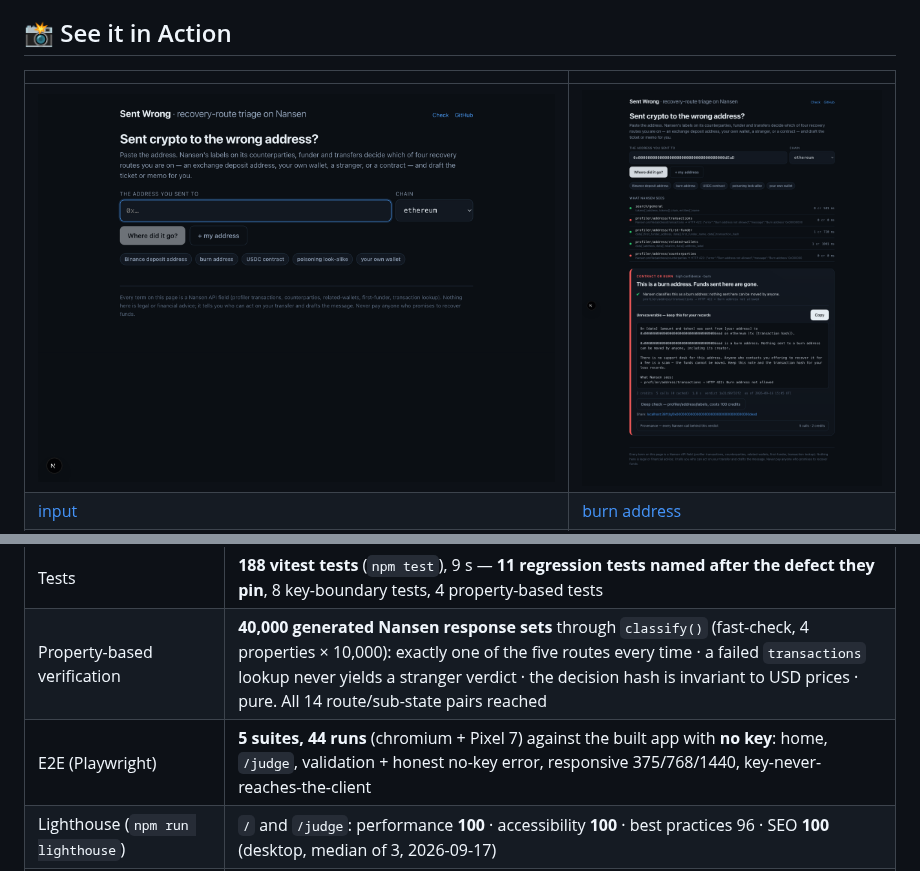
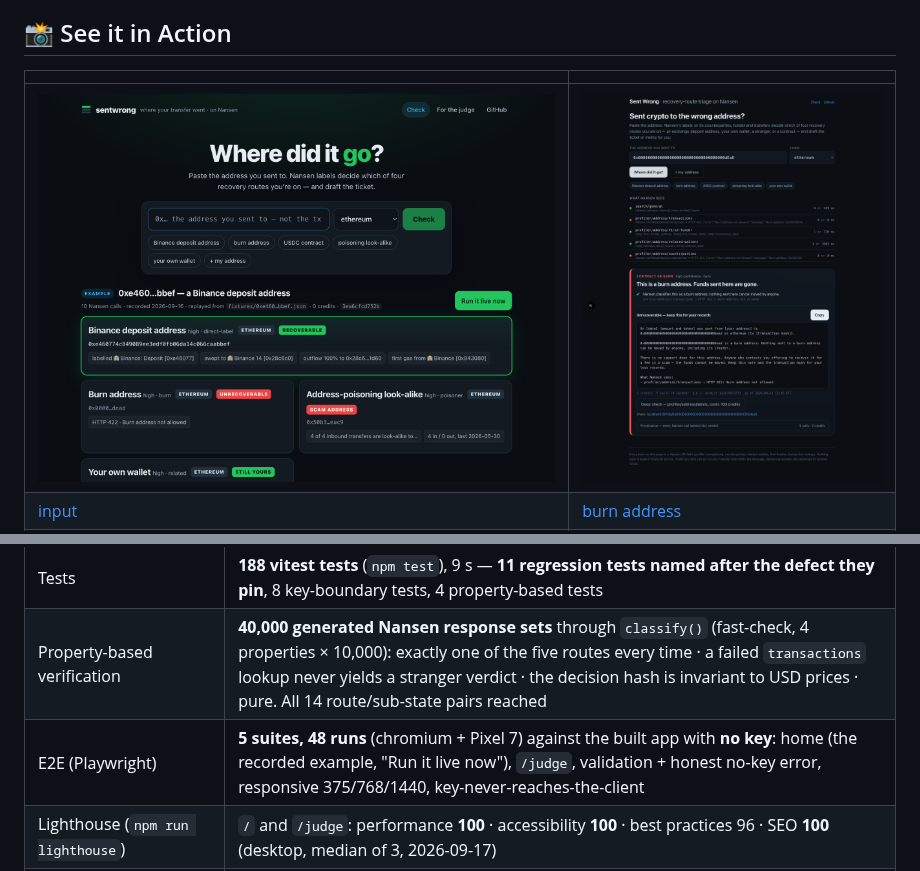
Before and after one commit to edycutjong/sentwrong, a Markdown page: README.md, 2 parts joined by grey strips. Drawn GitHub-style; pictures changed too: docs/screenshots/01-input.png.

```diff
--- a/README.md
+++ b/README.md
@@ -118,7 +118,7 @@ What we learned the hard way is in [docs/DX-REPORT.md](docs/DX-REPORT.md) — in
 |---|---|
 | Tests | **188 vitest tests** (`npm test`), 9 s — **11 regression tests named after the defect they pin**, 8 key-boundary tests, 4 property-based tests |
 | Property-based verification | **40,000 generated Nansen response sets** through `classify()` (fast-check, 4 properties × 10,000): exactly one of the five routes every time · a failed `transactions` lookup never yields a stranger verdict · the decision hash is invariant to USD prices · pure. All 14 route/sub-state pairs reached |
-| E2E (Playwright) | **5 suites, 44 runs** (chromium + Pixel 7) against the built app with **no key**: home, `/judge`, validation + honest no-key error, responsive 375/768/1440, key-never-reaches-the-client |
+| E2E (Playwright) | **5 suites, 48 runs** (chromium + Pixel 7) against the built app with **no key**: home (the recorded example, "Run it live now"), `/judge`, validation + honest no-key error, responsive 375/768/1440, key-never-reaches-the-client |
 | Lighthouse (`npm run lighthouse`) | `/` and `/judge`: performance **100** · accessibility **100** · best practices 96 · SEO **100** (desktop, median of 3, 2026-09-17) |
 | Fixtures | **13** real Nansen responses recorded live 2026-09-16, byte-for-byte; `npm run verify` → **13/13 verdicts reproduced offline**, same decision hash, 0 network, 0 credits |
 | Benchmark, cold (13 addresses × 3 runs, every call live) | **p50 3157 ms · p95 6477 ms** · max 10567 ms |
```
Also changed, not shown: JUDGE.md (+1 -1 lines), 17 other files.
